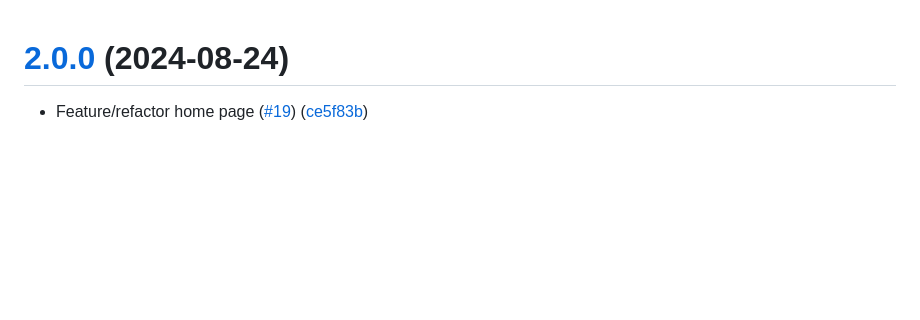
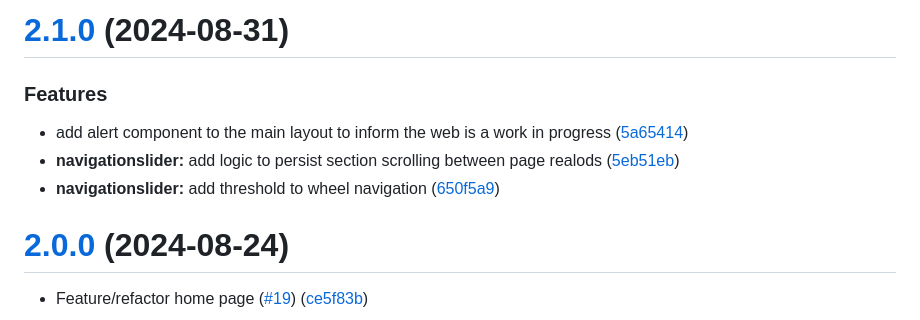
Before and after one commit to BrainerVirus/portfolio, a Markdown page: CHANGELOG.md, the part around the change. Rendered like a GitHub page; blank space fills up the shorter version.

Commit message:
chore(release): 2.1.0 [skip ci]
# [2.1.0](https://github.com/BrainerVirus/portfolio/compare/v2.0.0...v2.1.0) (2024-08-31)

### Features

* add alert component to the main layout to inform the web is a work in progress ([5a65414](https://github.com/BrainerVirus/portfolio/commit/5a654149654078a66dc1e031dd402272b7ca5512))
* **navigationslider:** add logic to persist section scrolling between page realods ([5eb51eb](https://github.com/BrainerVirus/portfolio/commit/5eb51ebddc483d4c9c7915634aa676b4360daab4))
* **navigationslider:** add threshold to wheel navigation ([650f5a9](https://github.com/BrainerVirus/portfolio/commit/650f5a9f8776a1fbbf5a10f8b6db26126a9cb19f))

```diff
--- a/CHANGELOG.md
+++ b/CHANGELOG.md
@@ -1,3 +1,12 @@
+# [2.1.0](https://github.com/BrainerVirus/portfolio/compare/v2.0.0...v2.1.0) (2024-08-31)
+
+
+### Features
+
+* add alert component to the main layout to inform the web is a work in progress ([5a65414](https://github.com/BrainerVirus/portfolio/commit/5a654149654078a66dc1e031dd402272b7ca5512))
+* **navigationslider:** add logic to persist section scrolling between page realods ([5eb51eb](https://github.com/BrainerVirus/portfolio/commit/5eb51ebddc483d4c9c7915634aa676b4360daab4))
+* **navigationslider:** add threshold to wheel navigation ([650f5a9](https://github.com/BrainerVirus/portfolio/commit/650f5a9f8776a1fbbf5a10f8b6db26126a9cb19f))
+
 # [2.0.0](https://github.com/BrainerVirus/portfolio/compare/v1.0.0...v2.0.0) (2024-08-24)
 
 
```
